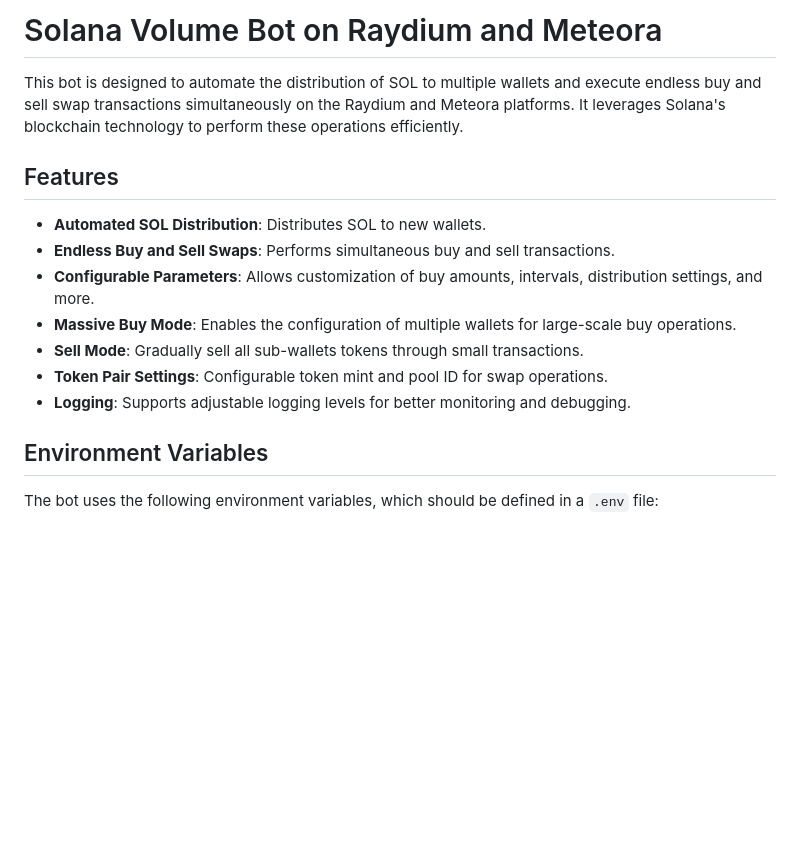
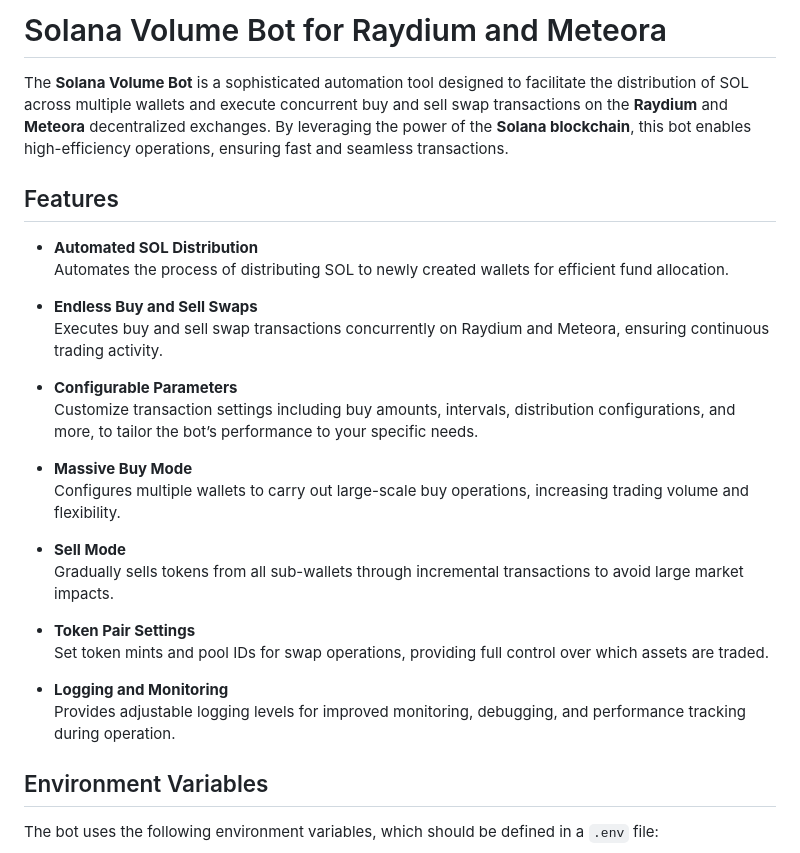
Before and after one commit to justshiftjk/BNB-Fourmeme-Bundler-Volume-Bot, a Markdown page: README.md, the part around the change. GitHub-like rendering; blank space fills up the shorter version.

```diff
--- a/README.md
+++ b/README.md
@@ -1,16 +1,29 @@
-# Solana Volume Bot on Raydium and Meteora
+# Solana Volume Bot for Raydium and Meteora
 
-This bot is designed to automate the distribution of SOL to multiple wallets and execute endless buy and sell swap transactions simultaneously on the Raydium and Meteora platforms. It leverages Solana's blockchain technology to perform these operations efficiently.
+The **Solana Volume Bot** is a sophisticated automation tool designed to facilitate the distribution of SOL across multiple wallets and execute concurrent buy and sell swap transactions on the **Raydium** and **Meteora** decentralized exchanges. By leveraging the power of the **Solana blockchain**, this bot enables high-efficiency operations, ensuring fast and seamless transactions.
 
 ## Features
 
-- **Automated SOL Distribution**: Distributes SOL to new wallets.
-- **Endless Buy and Sell Swaps**: Performs simultaneous buy and sell transactions.
-- **Configurable Parameters**: Allows customization of buy amounts, intervals, distribution settings, and more.
-- **Massive Buy Mode**: Enables the configuration of multiple wallets for large-scale buy operations.
-- **Sell Mode**: Gradually sell all sub-wallets tokens through small transactions.
-- **Token Pair Settings**: Configurable token mint and pool ID for swap operations.
-- **Logging**: Supports adjustable logging levels for better monitoring and debugging.
+- **Automated SOL Distribution**
+  Automates the process of distributing SOL to newly created wallets for efficient fund allocation.
+
+- **Endless Buy and Sell Swaps**
+  Executes buy and sell swap transactions concurrently on Raydium and Meteora, ensuring continuous trading activity.
+
+- **Configurable Parameters**
+  Customize transaction settings including buy amounts, intervals, distribution configurations, and more, to tailor the bot’s performance to your specific needs.
+
+- **Massive Buy Mode**
+  Configures multiple wallets to carry out large-scale buy operations, increasing trading volume and flexibility.
+
+- **Sell Mode**
+  Gradually sells tokens from all sub-wallets through incremental transactions to avoid large market impacts.
+
+- **Token Pair Settings**
+  Set token mints and pool IDs for swap operations, providing full control over which assets are traded.
+
+- **Logging and Monitoring**
+  Provides adjustable logging levels for improved monitoring, debugging, and performance tracking during operation.
 
 ## Environment Variables
 
```
